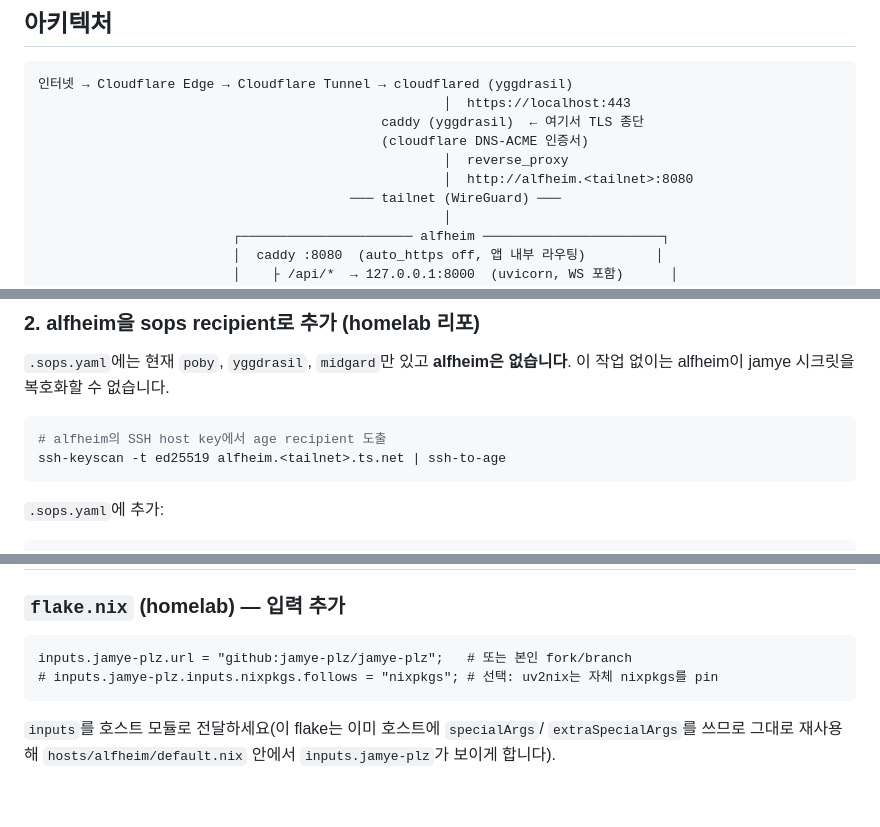
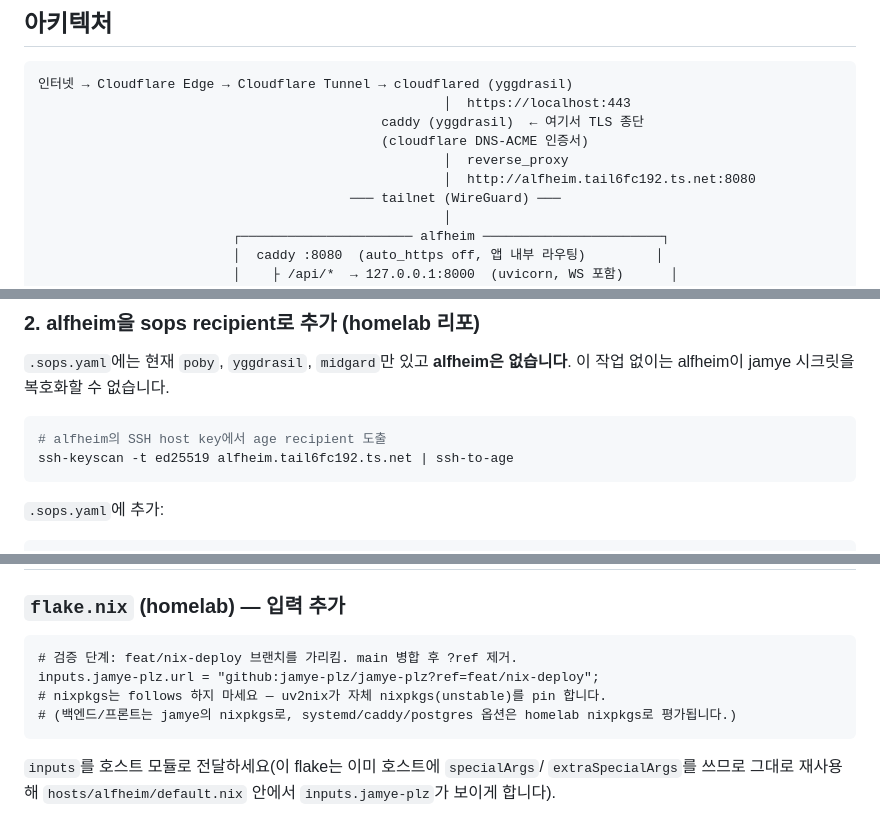
Before and after one commit to jamye-plz/jamye-plz, a Markdown page: docs/deployment/nixos-alfheim.md, 3 parts joined by grey strips. Drawn GitHub-style; blank space fills up the shorter version.

Commit message:
docs(infra): pin concrete tailnet host, domain, and input ref in deploy guide

````diff
--- a/docs/deployment/nixos-alfheim.md
+++ b/docs/deployment/nixos-alfheim.md
@@ -12,7 +12,7 @@
                                             caddy (yggdrasil)  ← 여기서 TLS 종단
                                             (cloudflare DNS-ACME 인증서)
                                                     │  reverse_proxy
-                                                    │  http://alfheim.<tailnet>:8080
+                                                    │  http://alfheim.tail6fc192.ts.net:8080
                                         ─── tailnet (WireGuard) ───
                                                     │
                          ┌────────────────────── alfheim ───────────────────────┐
@@ -75,7 +75,7 @@ nix build .#frontend
 
 ```bash
 # alfheim의 SSH host key에서 age recipient 도출
-ssh-keyscan -t ed25519 alfheim.<tailnet>.ts.net | ssh-to-age
+ssh-keyscan -t ed25519 alfheim.tail6fc192.ts.net | ssh-to-age
 ```
 
 `.sops.yaml`에 추가:
@@ -121,8 +121,10 @@ jamye:
 ### `flake.nix` (homelab) — 입력 추가
 
 ```nix
-inputs.jamye-plz.url = "github:jamye-plz/jamye-plz";   # 또는 본인 fork/branch
-# inputs.jamye-plz.inputs.nixpkgs.follows = "nixpkgs"; # 선택: uv2nix는 자체 nixpkgs를 pin
+# 검증 단계: feat/nix-deploy 브랜치를 가리킴. main 병합 후 ?ref 제거.
+inputs.jamye-plz.url = "github:jamye-plz/jamye-plz?ref=feat/nix-deploy";
+# nixpkgs는 follows 하지 마세요 — uv2nix가 자체 nixpkgs(unstable)를 pin 합니다.
+# (백엔드/프론트는 jamye의 nixpkgs로, systemd/caddy/postgres 옵션은 homelab nixpkgs로 평가됩니다.)
 ```
 
 `inputs`를 호스트 모듈로 전달하세요(이 flake는 이미 호스트에 `specialArgs`/
````
Also changed, not shown: other parts of docs/deployment/nixos-alfheim.md (+1 -1 lines).
